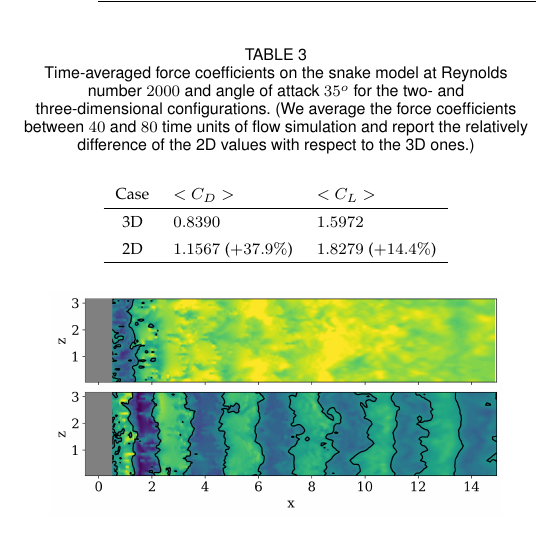
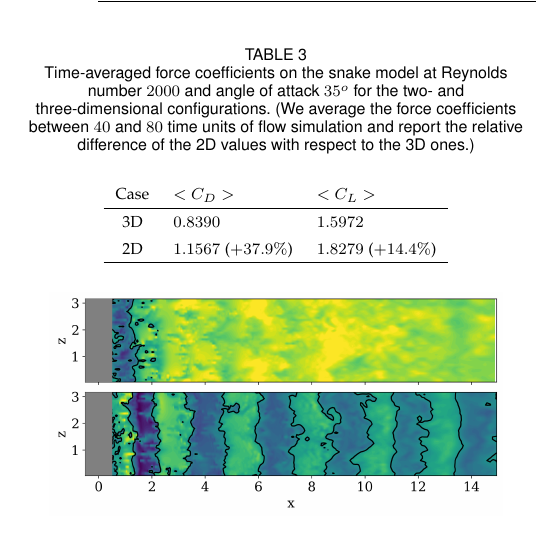
Before and after one commit to barbagroup/cloud-repro, a LaTeX paper (tex/MesnardoBarba2019.tex): part of one column of page 8 of 10, cut so that both start at the same text. Compiled offline with pdfLaTeX.

Commit message:
Fix typo "relatively" -> "relative"

```diff
--- a/tex/MesnardoBarba2019.tex
+++ b/tex/MesnardoBarba2019.tex
@@ -408,7 +408,7 @@ We include this selection here to represent a typical workflow, and combine our
 
 \begin{table}[!h]
     \renewcommand{\arraystretch}{1.5}
-    \caption{Time-averaged force coefficients on the snake model at Reynolds number $2000$ and angle of attack $35^o$ for the two- and three-dimensional configurations. (We average the force coefficients between $40$ and $80$ time units of flow simulation and report the relatively difference of the 2D values with respect to the 3D ones.)}
+    \caption{Time-averaged force coefficients on the snake model at Reynolds number $2000$ and angle of attack $35^o$ for the two- and three-dimensional configurations. (We average the force coefficients between $40$ and $80$ time units of flow simulation and report the relative difference of the 2D values with respect to the 3D ones.)}
     \label{tab:force_coefficients}
     \centering
     \begin{tabular}{cll}
```
